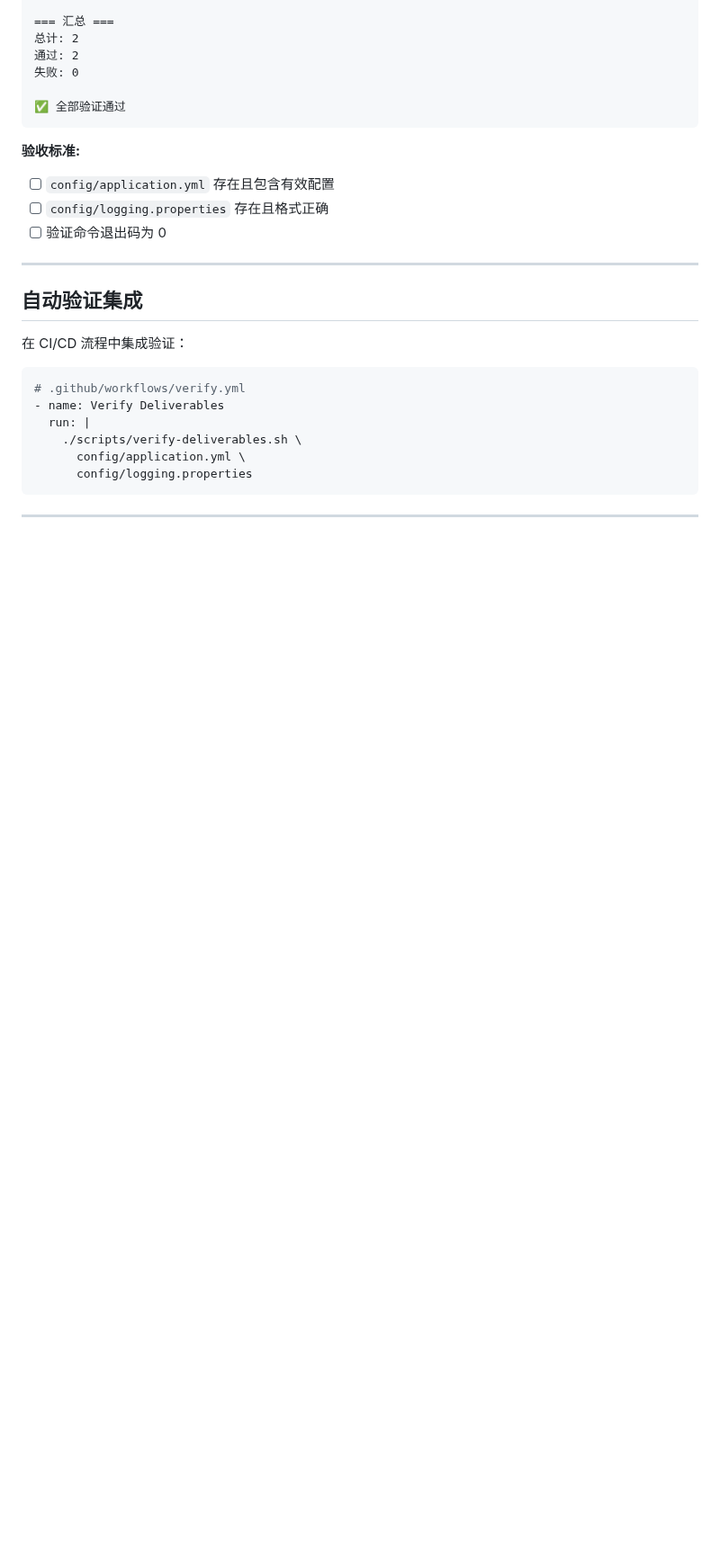
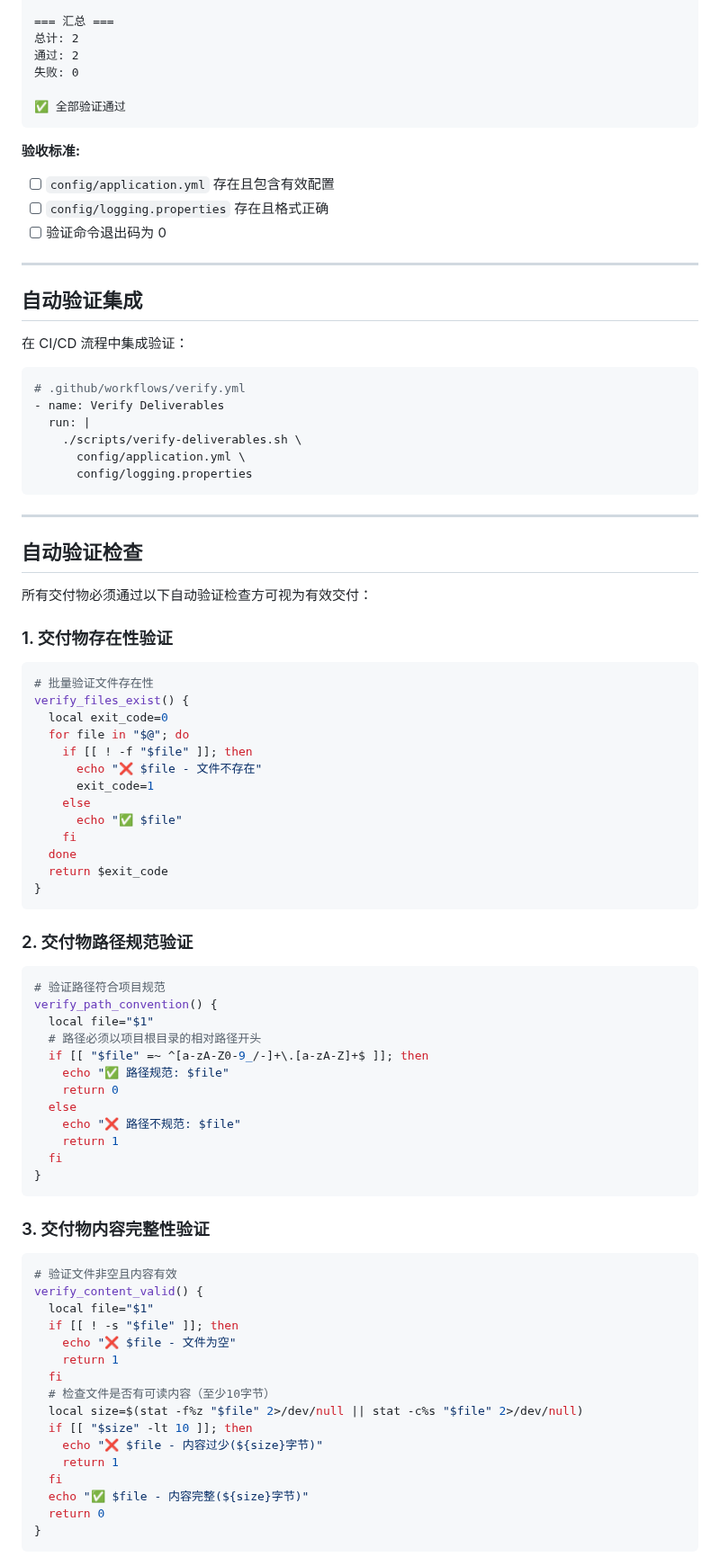
Before and after one commit to iivum/minimall, a Markdown page: docs/superpowers/team-driven-verification.md, the part around one of its changes. Shown at 90% size. Rendered like a GitHub page; blank space fills up the shorter version.

````diff
--- a/docs/superpowers/team-driven-verification.md
+++ b/docs/superpowers/team-driven-verification.md
@@ -135,3 +135,60 @@
 
 ---
 
+## 自动验证检查
+
+所有交付物必须通过以下自动验证检查方可视为有效交付：
+
+### 1. 交付物存在性验证
+```bash
+# 批量验证文件存在性
+verify_files_exist() {
+  local exit_code=0
+  for file in "$@"; do
+    if [[ ! -f "$file" ]]; then
+      echo "❌ $file - 文件不存在"
+      exit_code=1
+    else
+      echo "✅ $file"
+    fi
+  done
+  return $exit_code
+}
+```
+
+### 2. 交付物路径规范验证
+```bash
+# 验证路径符合项目规范
+verify_path_convention() {
+  local file="$1"
+  # 路径必须以项目根目录的相对路径开头
+  if [[ "$file" =~ ^[a-zA-Z0-9_/-]+\.[a-zA-Z]+$ ]]; then
+    echo "✅ 路径规范: $file"
+    return 0
+  else
+    echo "❌ 路径不规范: $file"
+    return 1
+  fi
+}
+```
+
+### 3. 交付物内容完整性验证
+```bash
+# 验证文件非空且内容有效
+verify_content_valid() {
+  local file="$1"
+  if [[ ! -s "$file" ]]; then
+    echo "❌ $file - 文件为空"
+    return 1
+  fi
+  # 检查文件是否有可读内容（至少10字节）
+  local size=$(stat -f%z "$file" 2>/dev/null || stat -c%s "$file" 2>/dev/null)
+  if [[ "$size" -lt 10 ]]; then
+    echo "❌ $file - 内容过少(${size}字节)"
+    return 1
+  fi
+  echo "✅ $file - 内容完整(${size}字节)"
+  return 0
+}
+```
+
````
Also changed, not shown: other parts of docs/superpowers/team-driven-verification.md (+100 -4 lines).
